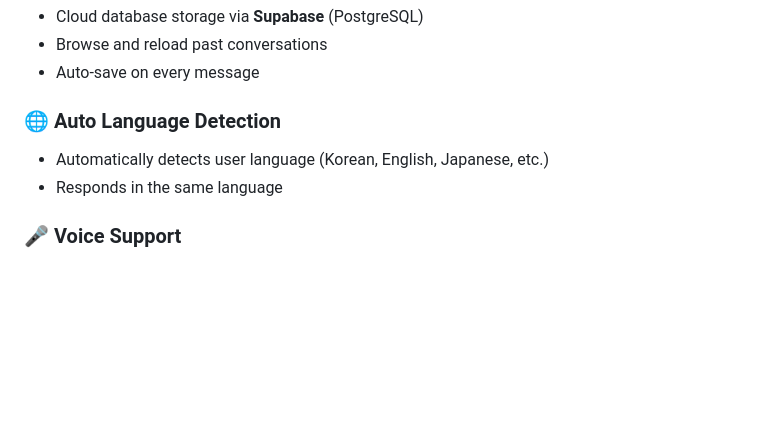
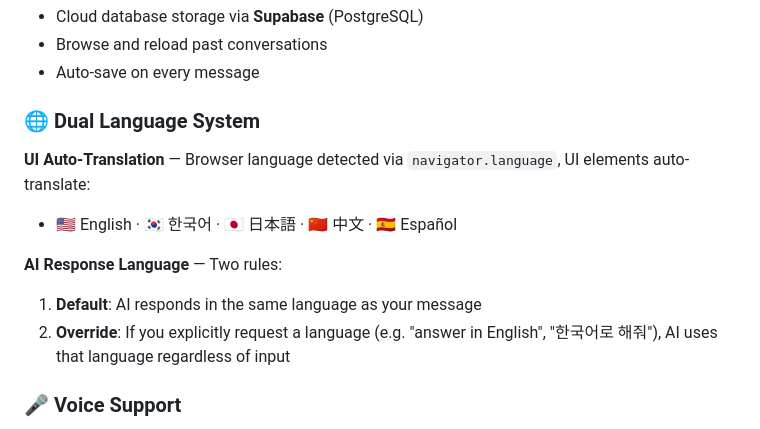
Before and after one commit to shinwookyi-oss/ai-hub, a Markdown page: README.md, the part around the change. GitHub-like rendering; blank space fills up the shorter version.

Commit message:
README: update language section with dual system (UI i18n + AI response override)

```diff
--- a/README.md
+++ b/README.md
@@ -81,9 +81,13 @@ Each persona **accumulates knowledge** over conversations through two systems:
 - Browse and reload past conversations
 - Auto-save on every message
 
-### 🌐 Auto Language Detection
-- Automatically detects user language (Korean, English, Japanese, etc.)
-- Responds in the same language
+### 🌐 Dual Language System
+**UI Auto-Translation** — Browser language detected via `navigator.language`, UI elements auto-translate:
+- 🇺🇸 English · 🇰🇷 한국어 · 🇯🇵 日本語 · 🇨🇳 中文 · 🇪🇸 Español
+
+**AI Response Language** — Two rules:
+1. **Default**: AI responds in the same language as your message
+2. **Override**: If you explicitly request a language (e.g. "answer in English", "한국어로 해줘"), AI uses that language regardless of input
 
 ### 🎤 Voice Support
 - 🎙️ **Speech-to-Text** — Click the mic button, speak, and auto-send
```
